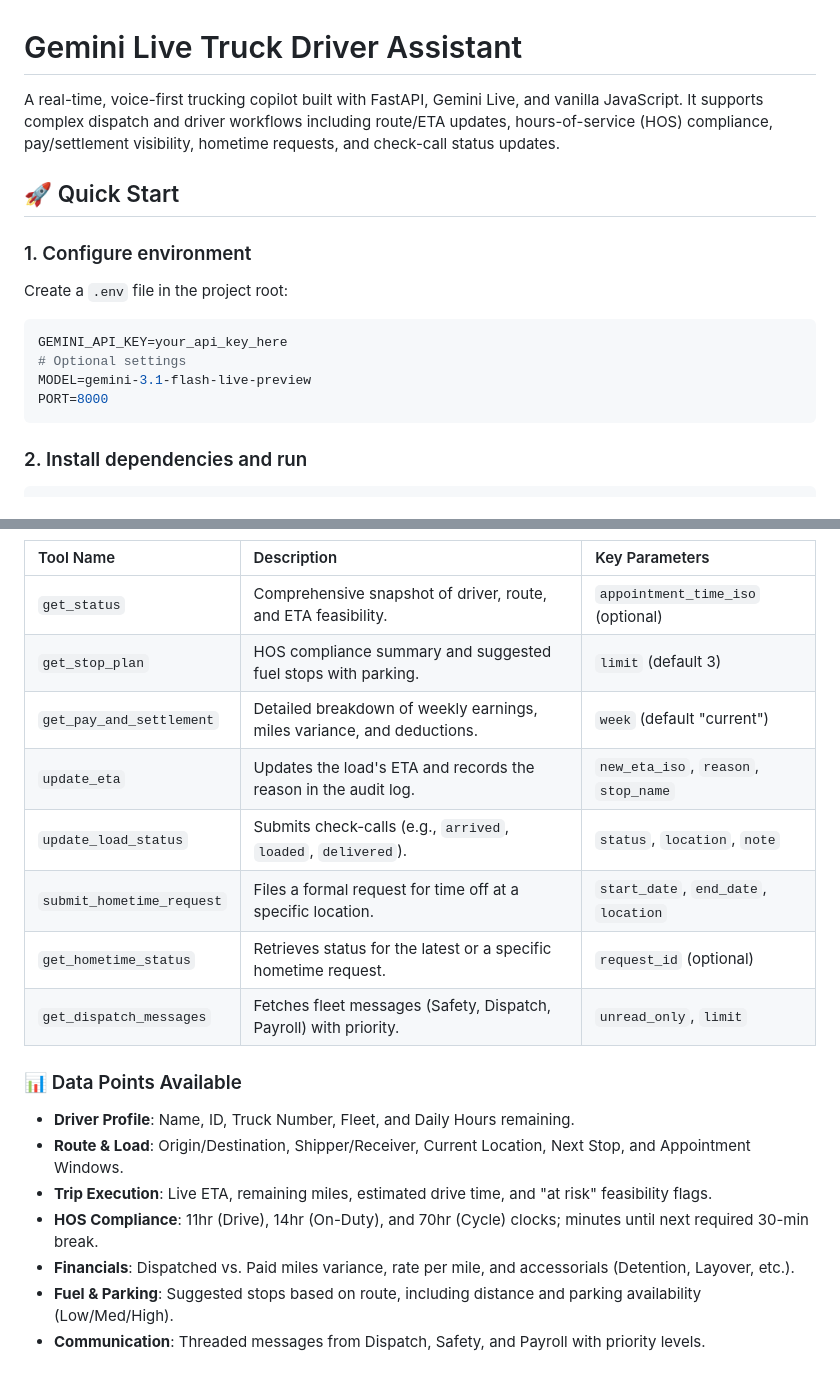
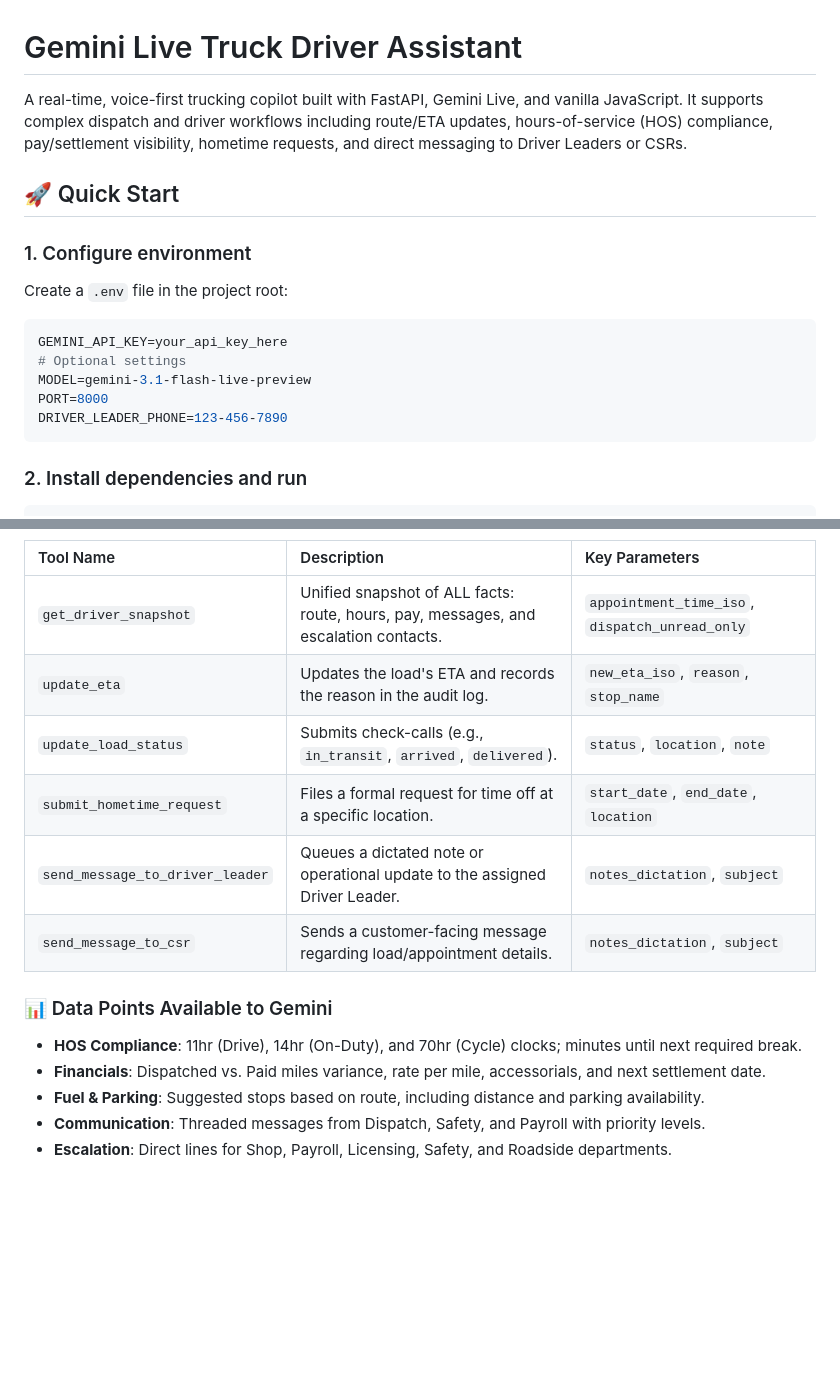
Before and after one commit to buenr/gemini-live-trucking-assistant, a Markdown page: README.md, 2 parts joined by grey strips. Drawn GitHub-style; blank space fills up the shorter version.

````diff
--- a/README.md
+++ b/README.md
@@ -1,6 +1,6 @@
 # Gemini Live Truck Driver Assistant
 
-A real-time, voice-first trucking copilot built with FastAPI, Gemini Live, and vanilla JavaScript. It supports complex dispatch and driver workflows including route/ETA updates, hours-of-service (HOS) compliance, pay/settlement visibility, hometime requests, and check-call status updates.
+A real-time, voice-first trucking copilot built with FastAPI, Gemini Live, and vanilla JavaScript. It supports complex dispatch and driver workflows including route/ETA updates, hours-of-service (HOS) compliance, pay/settlement visibility, hometime requests, and direct messaging to Driver Leaders or CSRs.
 
 ## 🚀 Quick Start
 
@@ -13,6 +13,7 @@ GEMINI_API_KEY=your_api_key_here
 # Optional settings
 MODEL=gemini-3.1-flash-live-preview
 PORT=8000
+DRIVER_LEADER_PHONE=123-456-7890
 ```
 
 ### 2. Install dependencies and run
@@ -101,20 +86,16 @@ The assistant is grounded in a mock trucking ERP/TMS system via the following to
 | Tool Name | Description | Key Parameters |
 | :--- | :--- | :--- |
-| `get_status` | Comprehensive snapshot of driver, route, and ETA feasibility. | `appointment_time_iso` (optional) |
-| `get_stop_plan` | HOS compliance summary and suggested fuel stops with parking. | `limit` (default 3) |
-| `get_pay_and_settlement` | Detailed breakdown of weekly earnings, miles variance, and deductions. | `week` (default "current") |
+| `get_driver_snapshot` | Unified snapshot of ALL facts: route, hours, pay, messages, and escalation contacts. | `appointment_time_iso`, `dispatch_unread_only` |
 | `update_eta` | Updates the load's ETA and records the reason in the audit log. | `new_eta_iso`, `reason`, `stop_name` |
-| `update_load_status` | Submits check-calls (e.g., `arrived`, `loaded`, `delivered`). | `status`, `location`, `note` |
+| `update_load_status` | Submits check-calls (e.g., `in_transit`, `arrived`, `delivered`). | `status`, `location`, `note` |
 | `submit_hometime_request`| Files a formal request for time off at a specific location. | `start_date`, `end_date`, `location` |
-| `get_hometime_status` | Retrieves status for the latest or a specific hometime request. | `request_id` (optional) |
-| `get_dispatch_messages` | Fetches fleet messages (Safety, Dispatch, Payroll) with priority. | `unread_only`, `limit` |
+| `send_message_to_driver_leader` | Queues a dictated note or operational update to the assigned Driver Leader. | `notes_dictation`, `subject` |
+| `send_message_to_csr` | Sends a customer-facing message regarding load/appointment details. | `notes_dictation`, `subject` |
 
-### 📊 Data Points Available
+### 📊 Data Points Available to Gemini
 
-- **Driver Profile**: Name, ID, Truck Number, Fleet, and Daily Hours remaining.
-- **Route & Load**: Origin/Destination, Shipper/Receiver, Current Location, Next Stop, and Appointment Windows.
-- **Trip Execution**: Live ETA, remaining miles, estimated drive time, and "at risk" feasibility flags.
-- **HOS Compliance**: 11hr (Drive), 14hr (On-Duty), and 70hr (Cycle) clocks; minutes until next required 30-min break.
-- **Financials**: Dispatched vs. Paid miles variance, rate per mile, and accessorials (Detention, Layover, etc.).
-- **Fuel & Parking**: Suggested stops based on route, including distance and parking availability (Low/Med/High).
+- **HOS Compliance**: 11hr (Drive), 14hr (On-Duty), and 70hr (Cycle) clocks; minutes until next required break.
+- **Financials**: Dispatched vs. Paid miles variance, rate per mile, accessorials, and next settlement date.
+- **Fuel & Parking**: Suggested stops based on route, including distance and parking availability.
 - **Communication**: Threaded messages from Dispatch, Safety, and Payroll with priority levels.
+- **Escalation**: Direct lines for Shop, Payroll, Licensing, Safety, and Roadside departments.
````
Also changed, not shown: other parts of README.md (+18 -34 lines).
